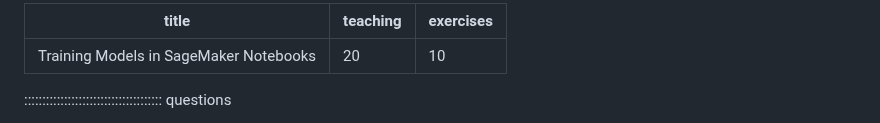
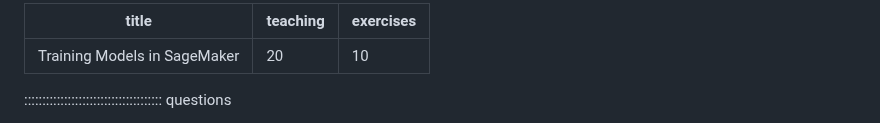
Before and after one commit to qualiaMachine/ML_with_Amazon_SageMaker, a Markdown page: episodes/Training-models-in-SageMaker-notebooks.md, the part around the change. Drawn GitHub-style.

```diff
--- a/episodes/Training-models-in-SageMaker-notebooks.md
+++ b/episodes/Training-models-in-SageMaker-notebooks.md
@@ -1,5 +1,5 @@
 ---
-title: "Training Models in SageMaker Notebooks"
+title: "Training Models in SageMaker"
 teaching: 20
 exercises: 10
 ---
```
